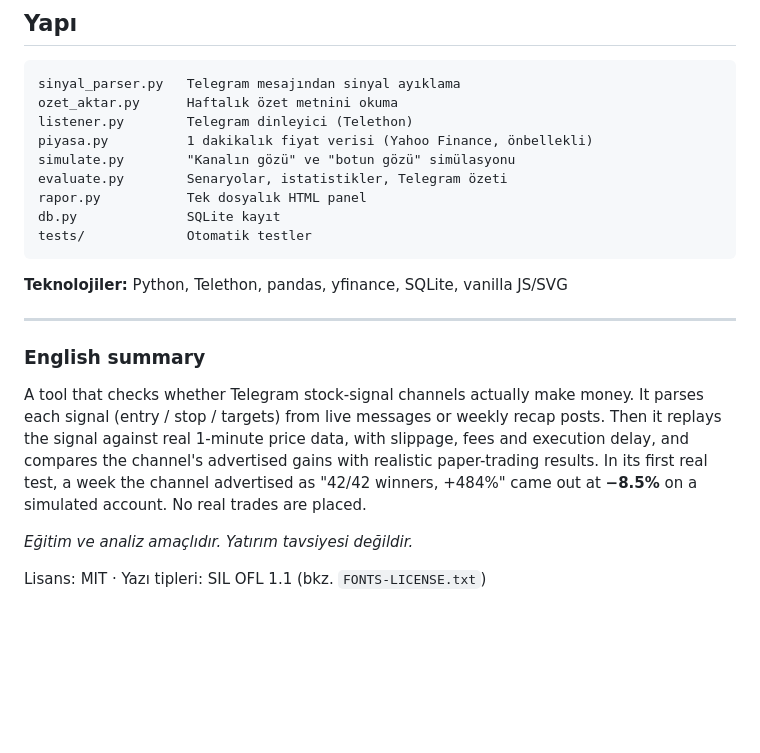
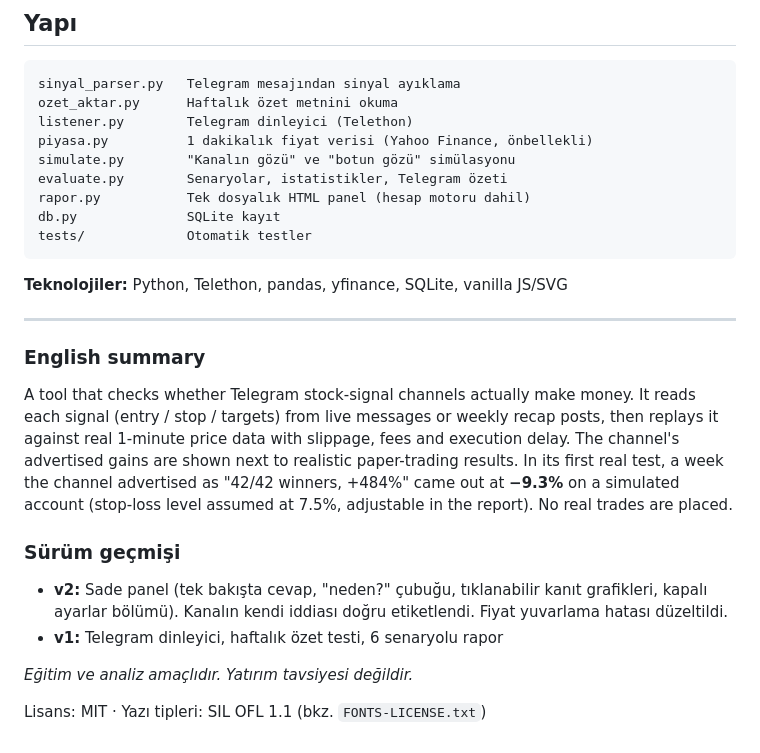
Before and after one commit to shyycorteizz/sinyal-test-botu, a Markdown page: README.md, the part around one of its changes. Drawn GitHub-style; blank space fills up the shorter version.

````diff
--- a/README.md
+++ b/README.md
@@ -65,7 +75,7 @@ listener.py        Telegram dinleyici (Telethon)
 piyasa.py          1 dakikalık fiyat verisi (Yahoo Finance, önbellekli)
 simulate.py        "Kanalın gözü" ve "botun gözü" simülasyonu
 evaluate.py        Senaryolar, istatistikler, Telegram özeti
-rapor.py           Tek dosyalık HTML panel
+rapor.py           Tek dosyalık HTML panel (hesap motoru dahil)
 db.py              SQLite kayıt
 tests/             Otomatik testler
 ```
@@ -76,7 +86,11 @@ tests/             Otomatik testler
 
 ### English summary
 
-A tool that checks whether Telegram stock-signal channels actually make money. It parses each signal (entry / stop / targets) from live messages or weekly recap posts. Then it replays the signal against real 1-minute price data, with slippage, fees and execution delay, and compares the channel's advertised gains with realistic paper-trading results. In its first real test, a week the channel advertised as "42/42 winners, +484%" came out at **−8.5%** on a simulated account. No real trades are placed.
+A tool that checks whether Telegram stock-signal channels actually make money. It reads each signal (entry / stop / targets) from live messages or weekly recap posts, then replays it against real 1-minute price data with slippage, fees and execution delay. The channel's advertised gains are shown next to realistic paper-trading results. In its first real test, a week the channel advertised as "42/42 winners, +484%" came out at **−9.3%** on a simulated account (stop-loss level assumed at 7.5%, adjustable in the report). No real trades are placed.
+
+### Sürüm geçmişi
+- **v2:** Sade panel (tek bakışta cevap, "neden?" çubuğu, tıklanabilir kanıt grafikleri, kapalı ayarlar bölümü). Kanalın kendi iddiası doğru etiketlendi. Fiyat yuvarlama hatası düzeltildi.
+- **v1:** Telegram dinleyici, haftalık özet testi, 6 senaryolu rapor
 
 *Eğitim ve analiz amaçlıdır. Yatırım tavsiyesi değildir.*
 
````
Also changed, not shown: other parts of README.md (+37 -27 lines), docs/kanit.png (added), docs/panel.png, 6 other files.
